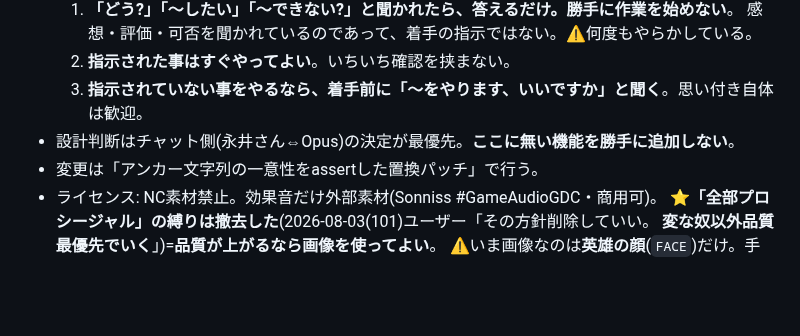
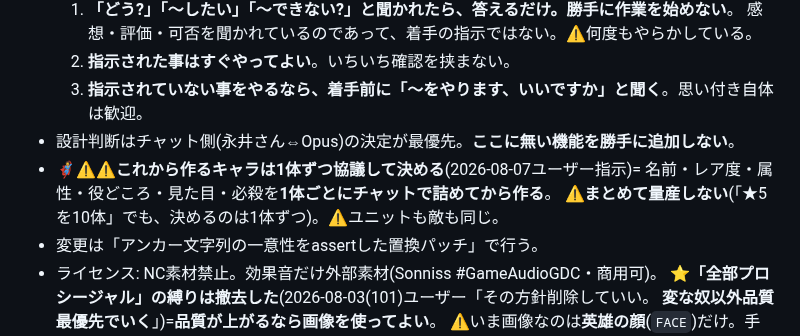
Before and after one commit to lukear185/deadtide, a Markdown page: CLAUDE.md, the part around the change. Drawn GitHub-style; blank space fills up the shorter version.

```diff
--- a/CLAUDE.md
+++ b/CLAUDE.md
@@ -35,6 +35,9 @@ aliases: [引き継ぎ]
   2. **指示された事はすぐやってよい**。いちいち確認を挟まない。
   3. **指示されていない事をやるなら、着手前に「〜をやります、いいですか」と聞く**。思い付き自体は歓迎。
 - 設計判断はチャット側(永井さん⇔Opus)の決定が最優先。**ここに無い機能を勝手に追加しない**。
+- 🦸⚠⚠**これから作るキャラは1体ずつ協議して決める**(2026-08-07ユーザー指示)=
+  名前・レア度・属性・役どころ・見た目・必殺を**1体ごとにチャットで詰めてから作る**。
+  ⚠**まとめて量産しない**(「★5を10体」でも、決めるのは1体ずつ)。⚠ユニットも敵も同じ。
 - 変更は「アンカー文字列の一意性をassertした置換パッチ」で行う。
 - ライセンス: NC素材禁止。効果音だけ外部素材(Sonniss #GameAudioGDC・商用可)。
   ⭐**「全部プロシージャル」の縛りは撤去した**(2026-08-03(101)ユーザー「その方針削除していい。
```
Also changed, not shown: TODO.md (+3 -0 lines).
